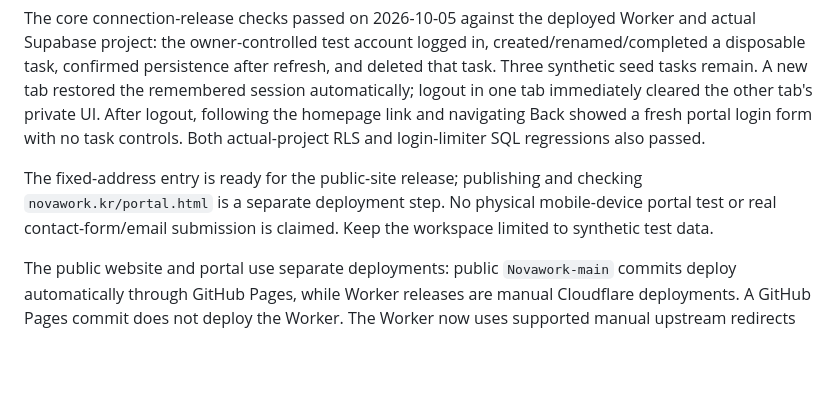
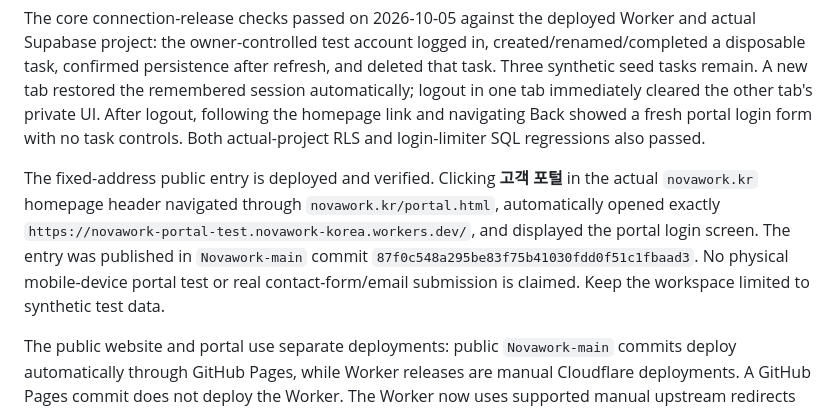
Before and after one commit to Novawork-korea/Novawork-main, a Markdown page: MAINTENANCE.md, the part around the change. Rendered like a GitHub page; blank space fills up the shorter version.

Commit message:
Revise MAINTENANCE.md for public entry deployment
Updated the status of the fixed-address public entry and clarified the deployment process for the public website and portal.

```diff
--- a/MAINTENANCE.md
+++ b/MAINTENANCE.md
@@ -50,6 +50,6 @@ The entry page contains no login form, authentication/session logic, credential
 
 The core connection-release checks passed on 2026-10-05 against the deployed Worker and actual Supabase project: the owner-controlled test account logged in, created/renamed/completed a disposable task, confirmed persistence after refresh, and deleted that task. Three synthetic seed tasks remain. A new tab restored the remembered session automatically; logout in one tab immediately cleared the other tab's private UI. After logout, following the homepage link and navigating Back showed a fresh portal login form with no task controls. Both actual-project RLS and login-limiter SQL regressions also passed.
 
-The fixed-address entry is ready for the public-site release; publishing and checking `novawork.kr/portal.html` is a separate deployment step. No physical mobile-device portal test or real contact-form/email submission is claimed. Keep the workspace limited to synthetic test data.
+The fixed-address public entry is deployed and verified. Clicking **고객 포털** in the actual `novawork.kr` homepage header navigated through `novawork.kr/portal.html`, automatically opened exactly `https://novawork-portal-test.novawork-korea.workers.dev/`, and displayed the portal login screen. The entry was published in `Novawork-main` commit `87f0c548a295be83f75b41030fdd0f51c1fbaad3`. No physical mobile-device portal test or real contact-form/email submission is claimed. Keep the workspace limited to synthetic test data.
 
 The public website and portal use separate deployments: public `Novawork-main` commits deploy automatically through GitHub Pages, while Worker releases are manual Cloudflare deployments. A GitHub Pages commit does not deploy the Worker. The Worker now uses supported manual upstream redirects and explicitly rejects every 3xx response rather than forwarding credentials to a redirect target.
```
